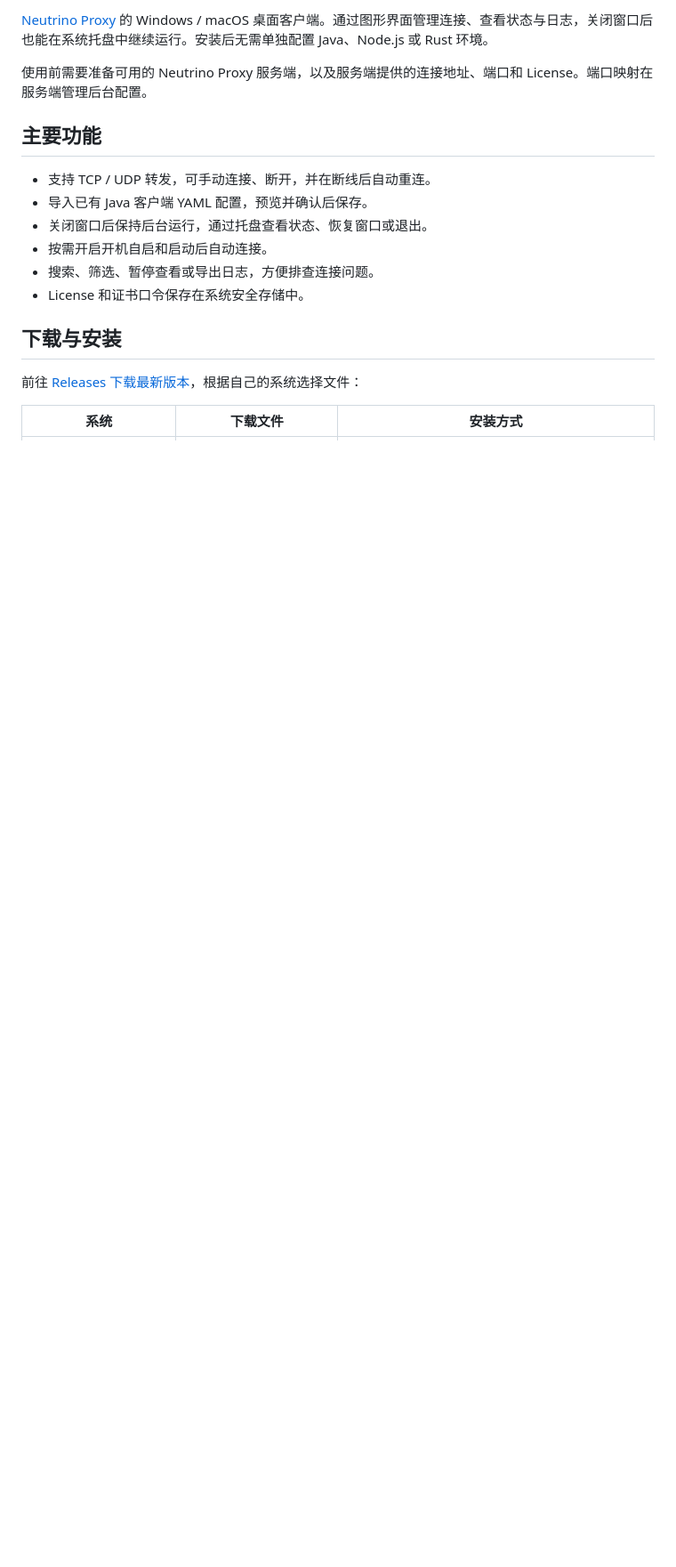
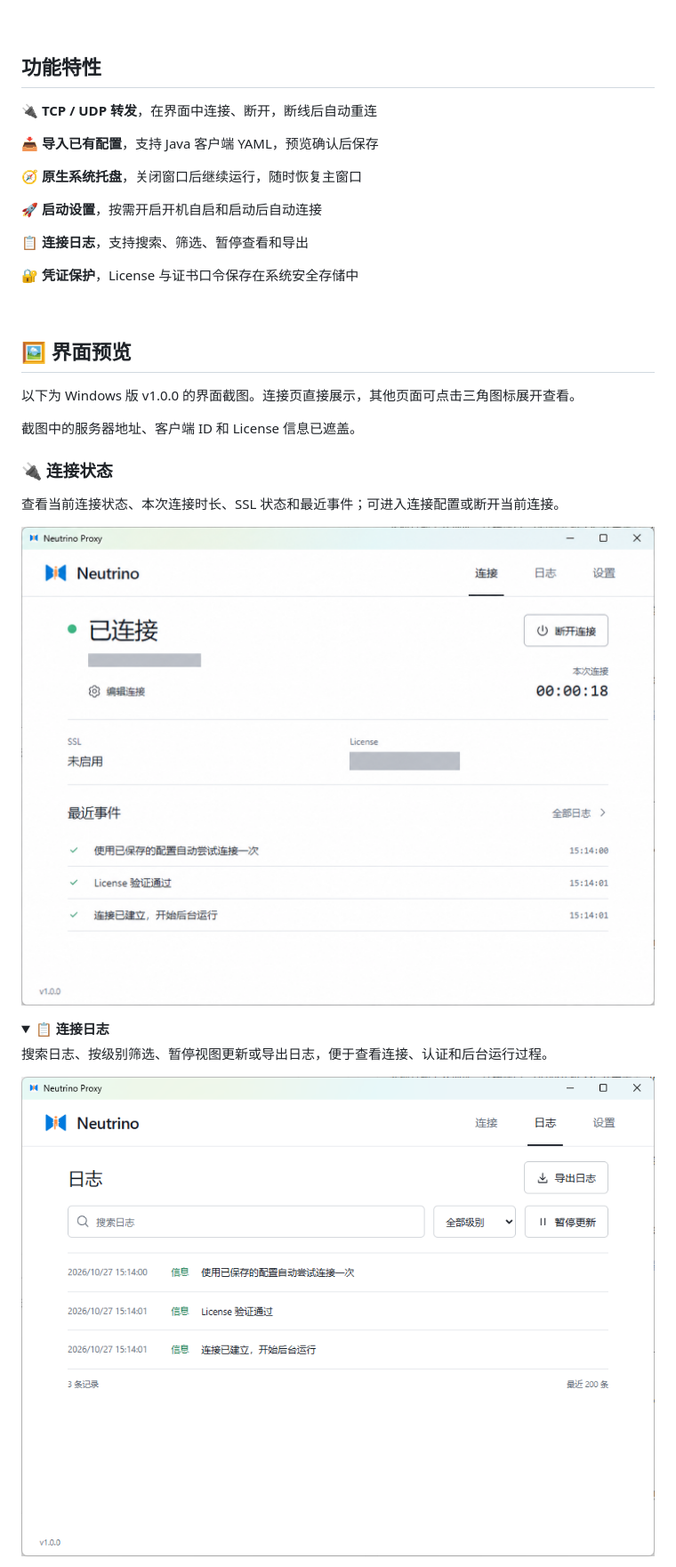
Before and after one commit to ynx-official/neutrino-proxy-client-desktop, a Markdown page: README.md, the part around the change printed below. Shown: that part at 89% size. GitHub-like rendering; pictures changed too: assets/client-connected.png (added), assets/client-logs.png (added); folded sections open; blank space fills up the shorter version.

Commit message:
docs: refresh README and add redacted screenshots

```diff
--- a/README.md
+++ b/README.md
@@ -8,19 +24,42 @@
 
-[Neutrino Proxy](https://github.com/ynx-official/neutrino-proxy) 的 Windows / macOS 桌面客户端。通过图形界面管理连接、查看状态与日志，关闭窗口后也能在系统托盘中继续运行。安装后无需单独配置 Java、Node.js 或 Rust 环境。
+<br/>
 
-使用前需要准备可用的 Neutrino Proxy 服务端，以及服务端提供的连接地址、端口和 License。端口映射在服务端管理后台配置。
+## 功能特性
 
-## 主要功能
+🔌 **TCP / UDP 转发**，在界面中连接、断开，断线后自动重连
 
-- 支持 TCP / UDP 转发，可手动连接、断开，并在断线后自动重连。
-- 导入已有 Java 客户端 YAML 配置，预览并确认后保存。
-- 关闭窗口后保持后台运行，通过托盘查看状态、恢复窗口或退出。
-- 按需开启开机自启和启动后自动连接。
-- 搜索、筛选、暂停查看或导出日志，方便排查连接问题。
-- License 和证书口令保存在系统安全存储中。
+📥 **导入已有配置**，支持 Java 客户端 YAML，预览确认后保存
 
-## 下载与安装
+🧭 **原生系统托盘**，关闭窗口后继续运行，随时恢复主窗口
 
-前往 [Releases 下载最新版本](https://github.com/ynx-official/neutrino-proxy-client-desktop/releases/latest)，根据自己的系统选择文件：
+🚀 **启动设置**，按需开启开机自启和启动后自动连接
 
-| 系统 | 下载文件 | 安装方式 |
+📋 **连接日志**，支持搜索、筛选、暂停查看和导出
+
+🔐 **凭证保护**，License 与证书口令保存在系统安全存储中
+
+<br/>
+
+## 🖼 界面预览
+
+以下为 Windows 版 v1.0.0 的界面截图。连接页直接展示，其他页面可点击三角图标展开查看。
+
+截图中的服务器地址、客户端 ID 和 License 信息已遮盖。
+
+### 🔌 连接状态
+
+查看当前连接状态、本次连接时长、SSL 状态和最近事件；可进入连接配置或断开当前连接。
+
+<p align="center">
+  <img src="assets/client-connected.png" width="860" alt="连接页：连接状态、连接时长、SSL 状态及最近事件">
+</p>
+
+<details>
+<summary>📋 <strong>连接日志</strong></summary>
+
+搜索日志、按级别筛选、暂停视图更新或导出日志，便于查看连接、认证和后台运行过程。
+
+<p align="center">
+  <img src="assets/client-logs.png" width="860" alt="日志页：搜索、级别筛选、暂停更新与导出日志">
+</p>
+
```
Also changed, not shown: other parts of README.md (+188 -32 lines), assets/client-application-settings.png (added), assets/client-connection-settings.png (added), 2 other files.
